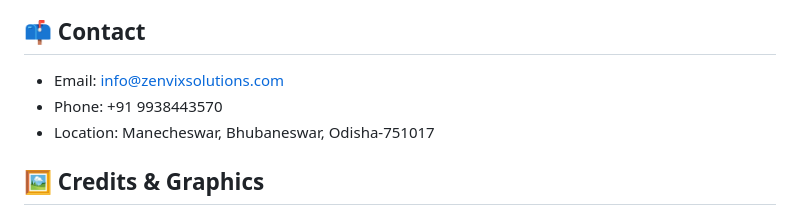
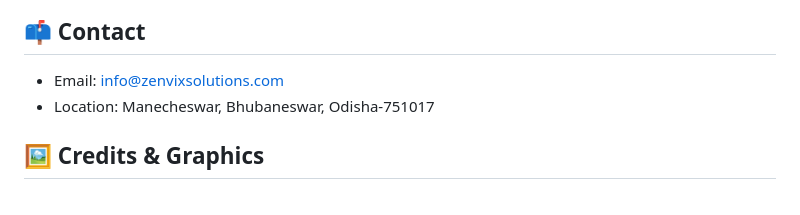
Before and after one commit to balakram/zenvixsolutions, a Markdown page: README.md, the part around the change. GitHub-like rendering.

```diff
--- a/README.md
+++ b/README.md
@@ -77,7 +77,6 @@
 ## 📫 Contact
 
 - Email: info@zenvixsolutions.com
-- Phone: +91 9938443570
 - Location: Manecheswar, Bhubaneswar, Odisha-751017
 
 ## 🖼️ Credits & Graphics
```
